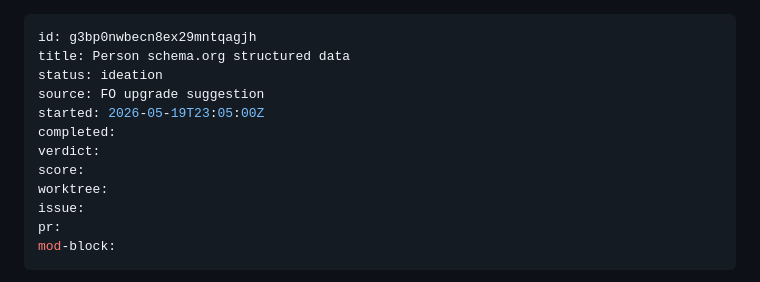
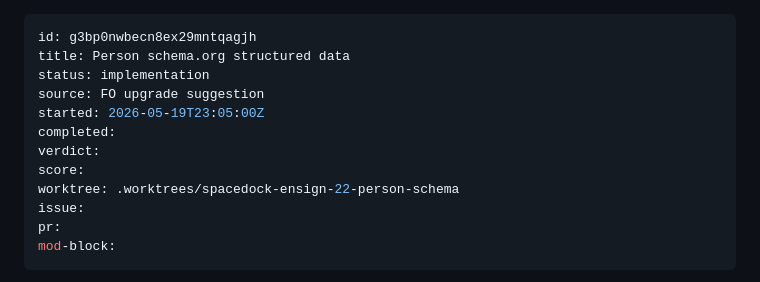
Before and after one commit to ipaaa/aboutme, a Markdown page: docs/responsive-redesign/22-person-schema-org-structured-data.md, the part around the change. Drawn GitHub-style.

Commit message:
dispatch: 22 + 27 entering implementation (parallel — both approved as-is)

```diff
--- a/docs/responsive-redesign/22-person-schema-org-structured-data.md
+++ b/docs/responsive-redesign/22-person-schema-org-structured-data.md
@@ -1,13 +1,13 @@
 ---
 id: g3bp0nwbecn8ex29mntqagjh
 title: Person schema.org structured data
-status: ideation
+status: implementation
 source: FO upgrade suggestion
 started: 2026-05-19T23:05:00Z
 completed:
 verdict:
 score:
-worktree:
+worktree: .worktrees/spacedock-ensign-22-person-schema
 issue:
 pr:
 mod-block:
```
Also changed, not shown: docs/responsive-redesign/27-seo-observability-and-crawler-infrastructure.md (+1 -1 lines).
